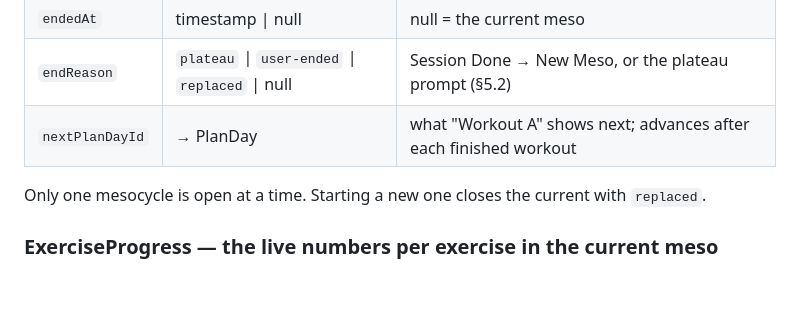
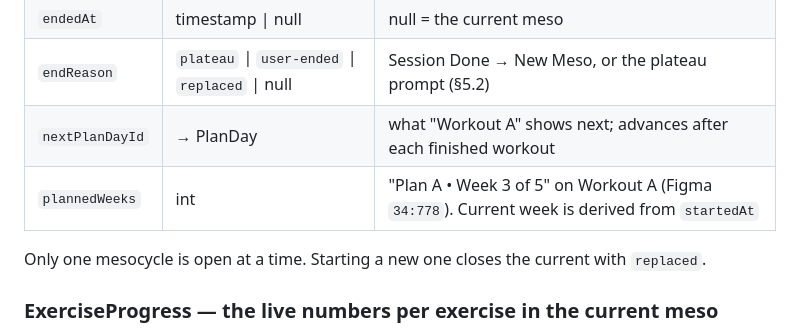
Before and after one commit to JustinCastaneda/wolfset, a Markdown page: docs/data-model.md, the part around the change. Rendered like a GitHub page; blank space fills up the shorter version.

```diff
--- a/docs/data-model.md
+++ b/docs/data-model.md
@@ -124,6 +124,7 @@ One row per exercise on a day. This is where **per-exercise overrides** live; `n
 | `endedAt` | timestamp \| null | null = the current meso |
 | `endReason` | `plateau` \| `user-ended` \| `replaced` \| null | Session Done → New Meso, or the plateau prompt (§5.2) |
 | `nextPlanDayId` | → PlanDay | what "Workout A" shows next; advances after each finished workout |
+| `plannedWeeks` | int | "Plan A • Week 3 of 5" on Workout A (Figma `34:778`). Current week is derived from `startedAt` |
 
 Only one mesocycle is open at a time. Starting a new one closes the current with `replaced`.
 
```
Also changed, not shown: docs/build-plan.md (+7 -4 lines), docs/figma-inventory.md (added, +186 -0 lines).
